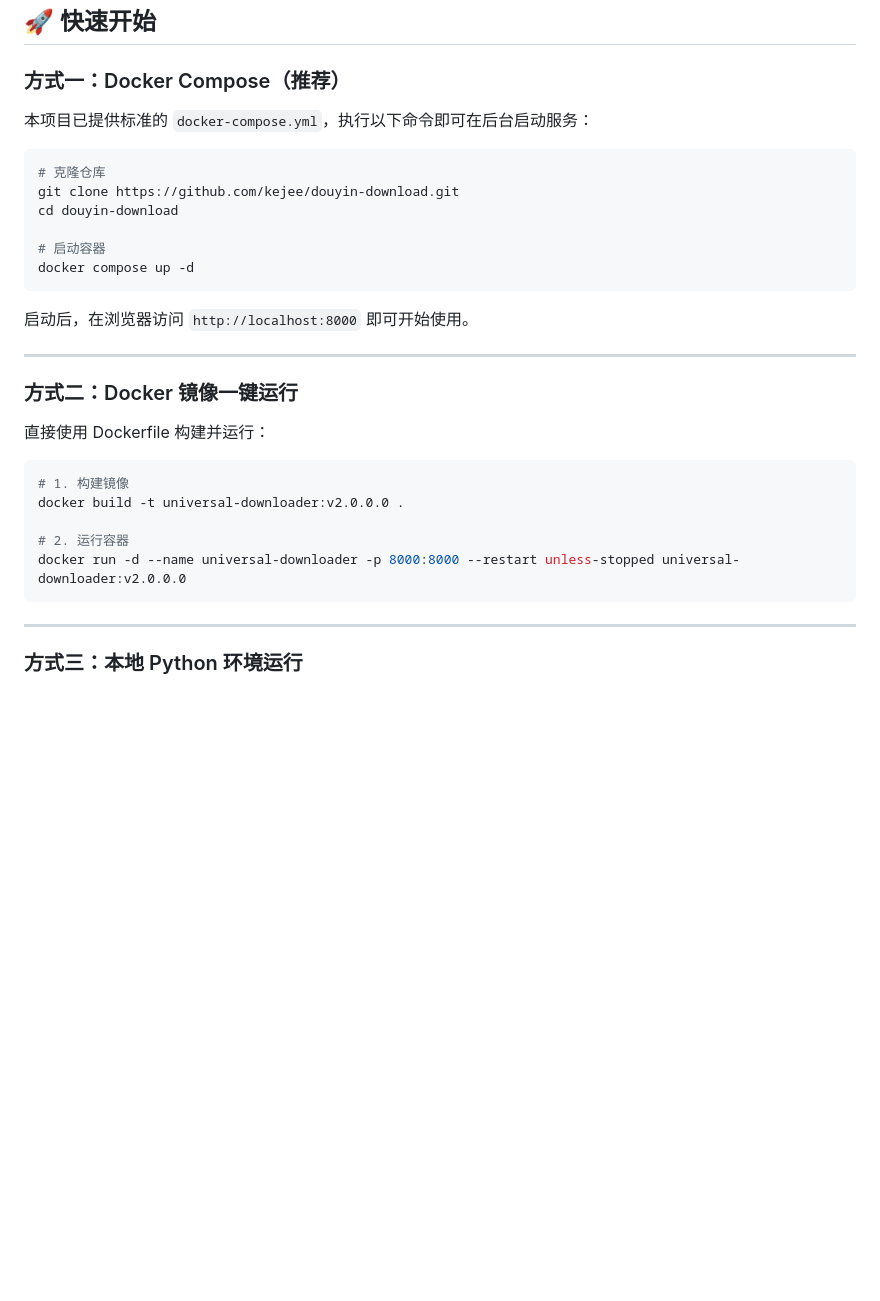
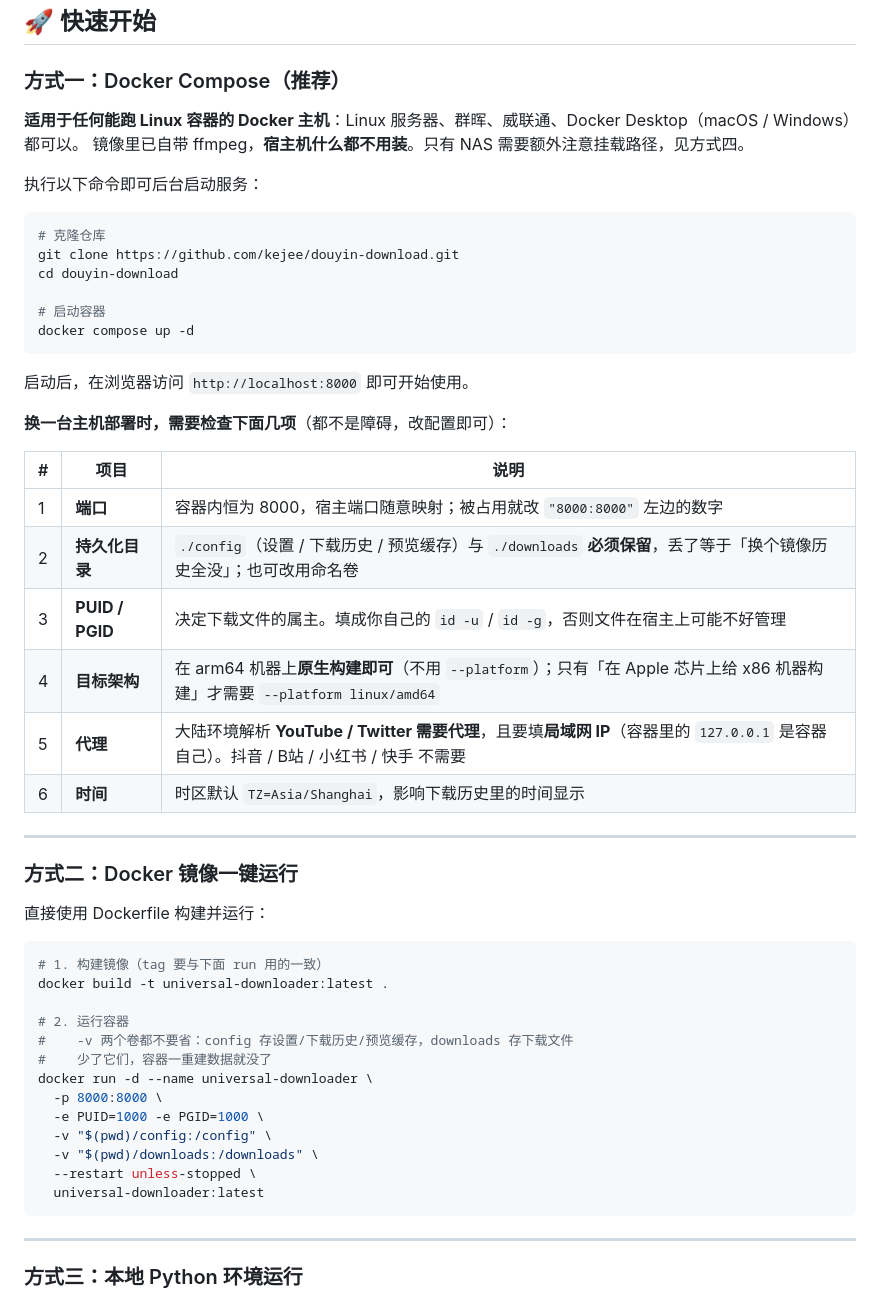
Before and after one commit to kejee/douyin-download, a Markdown page: README.md, the part around one of its changes. GitHub-like rendering; blank space fills up the shorter version.

````diff
--- a/README.md
+++ b/README.md
@@ -99,7 +123,10 @@ xattr -dr com.apple.quarantine /Applications/UniversalDownloader.app
 
 ### 方式一：Docker Compose（推荐）
 
-本项目已提供标准的 `docker-compose.yml`，执行以下命令即可在后台启动服务：
+**适用于任何能跑 Linux 容器的 Docker 主机**：Linux 服务器、群晖、威联通、Docker Desktop（macOS / Windows）都可以。
+镜像里已自带 ffmpeg，**宿主机什么都不用装**。只有 NAS 需要额外注意挂载路径，见方式四。
+
+执行以下命令即可后台启动服务：
 
 ```bash
 # 克隆仓库
@@ -111,6 +138,17 @@ docker compose up -d
 ```
 启动后，在浏览器访问 `http://localhost:8000` 即可开始使用。
 
+**换一台主机部署时，需要检查下面几项**（都不是障碍，改配置即可）：
+
+| # | 项目 | 说明 |
+|---|---|---|
+| 1 | **端口** | 容器内恒为 8000，宿主端口随意映射；被占用就改 `"8000:8000"` 左边的数字 |
+| 2 | **持久化目录** | `./config`（设置 / 下载历史 / 预览缓存）与 `./downloads` **必须保留**，丢了等于「换个镜像历史全没」；也可改用命名卷 |
+| 3 | **PUID / PGID** | 决定下载文件的属主。填成你自己的 `id -u` / `id -g`，否则文件在宿主上可能不好管理 |
+| 4 | **目标架构** | 在 arm64 机器上**原生构建即可**（不用 `--platform`）；只有「在 Apple 芯片上给 x86 机器构建」才需要 `--platform linux/amd64` |
+| 5 | **代理** | 大陆环境解析 **YouTube / Twitter 需要代理**，且要填**局域网 IP**（容器里的 `127.0.0.1` 是容器自己）。抖音 / B站 / 小红书 / 快手 不需要 |
+| 6 | **时间** | 时区默认 `TZ=Asia/Shanghai`，影响下载历史里的时间显示 |
+
 ---
 
 ### 方式二：Docker 镜像一键运行
@@ -118,11 +156,19 @@ docker compose up -d
 直接使用 Dockerfile 构建并运行：
 
 ```bash
-# 1. 构建镜像
-docker build -t universal-downloader:v2.0.0.0 .
+# 1. 构建镜像（tag 要与下面 run 用的一致）
+docker build -t universal-downloader:latest .
 
 # 2. 运行容器
-docker run -d --name universal-downloader -p 8000:8000 --restart unless-stopped universal-downloader:v2.0.0.0
+#    -v 两个卷都不要省：config 存设置/下载历史/预览缓存，downloads 存下载文件
+#    少了它们，容器一重建数据就没了
+docker run -d --name universal-downloader \
+  -p 8000:8000 \
+  -e PUID=1000 -e PGID=1000 \
+  -v "$(pwd)/config:/config" \
+  -v "$(pwd)/downloads:/downloads" \
+  --restart unless-stopped \
+  universal-downloader:latest
 ```
 
 ---
````
Also changed, not shown: other parts of README.md (+36 -9 lines).
